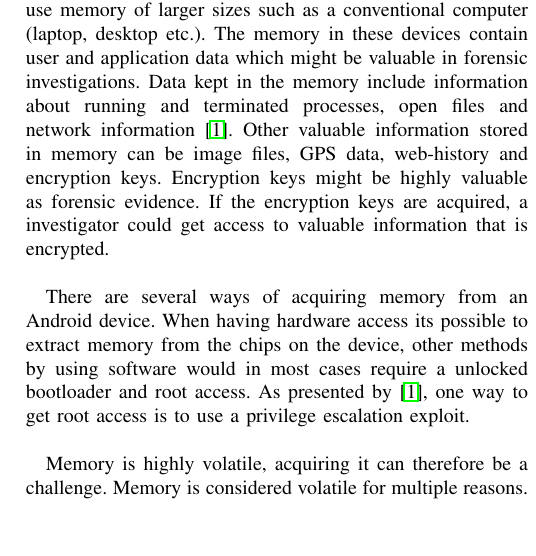
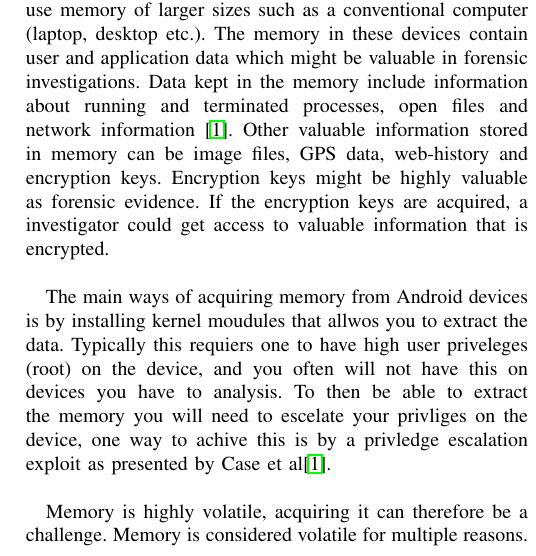
Before and after one commit to DownGoat/massive-tribble, a LaTeX paper (report/bak.report.tex, which reads report/introduction/introduction.tex): part of one column of page 1 of 6, cut so that both start at the same text, the shorter picture padded with empty space. Compiled offline with pdfLaTeX.

Commit message:
fixing intro

```diff
--- a/report/introduction/introduction.tex
+++ b/report/introduction/introduction.tex
@@ -13,17 +8,13 @@ network information \cite{acq_vol_android_mem}. Other valuable information store
 web-history and encryption keys. Encryption keys might be highly valuable as forensic evidence. If the encryption keys
 are acquired, a investigator could get access to valuable information that is encrypted. \\
 
-There are several ways of acquiring memory from an Android device. When having hardware access its possible
-to extract memory from the chips on the device, other methods by using software would in most cases require
-a unlocked bootloader and root access. As presented by \cite{acq_vol_android_mem},
-one way to get root access is to use a privilege escalation exploit. \\%more about this
+The main ways of acquiring memory from Android devices is by installing kernel
+moudules that allwos you to extract the data. Typically this requiers one to
+have high user priveleges (root) on the device, and you often will not have
+this on devices you have to analysis. To then be able to extract the memory you
+will need to escelate your privliges on the device, one way to achive this is by
+a privledge escalation exploit as presented by Case et al\cite{acq_vol_android_mem}.\\
 
-%Acquiring memory may be quite simple in itself. But the other half of the job is to analyze the data.
-%Analyzing such big data sets manually is not feasible. To analyze the data faster and more accurately, certain tools could be used.
-
-% Liker ikke "flyten" i dette avsnittet .P
-
-%To maintain evidence integrity, evidence acquisition should be performed automatically.
 
 Memory is highly volatile, acquiring it can therefore be a challenge. Memory is
 considered volatile for multiple reasons. It requires  power to be kept present
```
Also changed, not shown: report/introduction/introduction.tex (5 more changed lines), 1 other file.
